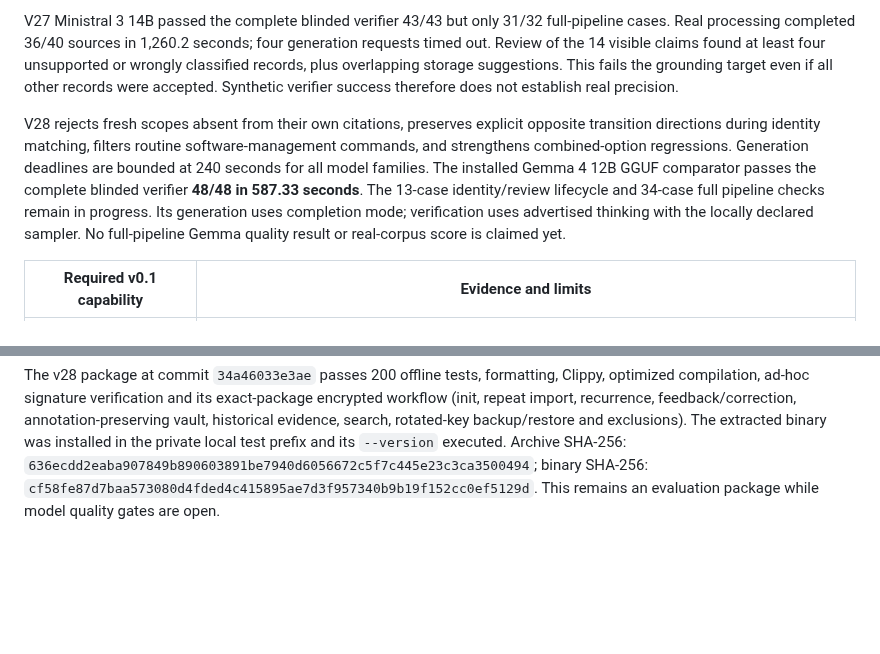
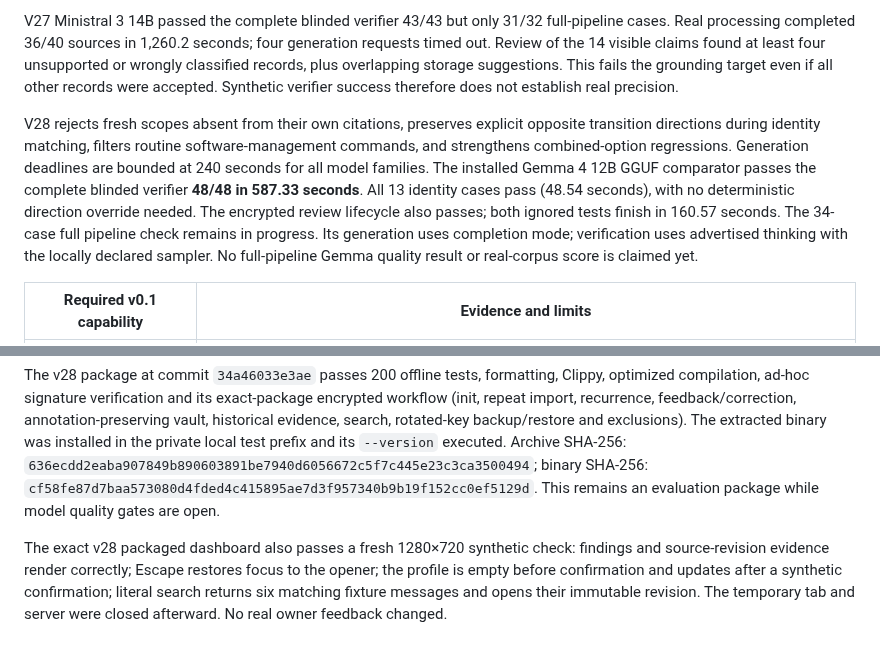
Before and after one commit to diocata/remnary, a Markdown page: docs/readiness.md, 2 parts joined by grey strips. Drawn GitHub-style; blank space fills up the shorter version.

Commit message:
docs: verify Gemma identity lifecycle and packaged dashboard

```diff
--- a/docs/readiness.md
+++ b/docs/readiness.md
@@ -10,7 +10,7 @@ Generation produces eight canonical fields and Rust derives their displayed desc
 
 V27 Ministral 3 14B passed the complete blinded verifier 43/43 but only 31/32 full-pipeline cases. Real processing completed 36/40 sources in 1,260.2 seconds; four generation requests timed out. Review of the 14 visible claims found at least four unsupported or wrongly classified records, plus overlapping storage suggestions. This fails the grounding target even if all other records were accepted. Synthetic verifier success therefore does not establish real precision.
 
-V28 rejects fresh scopes absent from their own citations, preserves explicit opposite transition directions during identity matching, filters routine software-management commands, and strengthens combined-option regressions. Generation deadlines are bounded at 240 seconds for all model families. The installed Gemma 4 12B GGUF comparator passes the complete blinded verifier **48/48 in 587.33 seconds**. The 13-case identity/review lifecycle and 34-case full pipeline checks remain in progress. Its generation uses completion mode; verification uses advertised thinking with the locally declared sampler. No full-pipeline Gemma quality result or real-corpus score is claimed yet.
+V28 rejects fresh scopes absent from their own citations, preserves explicit opposite transition directions during identity matching, filters routine software-management commands, and strengthens combined-option regressions. Generation deadlines are bounded at 240 seconds for all model families. The installed Gemma 4 12B GGUF comparator passes the complete blinded verifier **48/48 in 587.33 seconds**. All 13 identity cases pass (48.54 seconds), with no deterministic direction override needed. The encrypted review lifecycle also passes; both ignored tests finish in 160.57 seconds. The 34-case full pipeline check remains in progress. Its generation uses completion mode; verification uses advertised thinking with the locally declared sampler. No full-pipeline Gemma quality result or real-corpus score is claimed yet.
 
 | Required v0.1 capability | Evidence and limits |
 | --- | --- |
@@ -58,3 +58,5 @@ The v25 optimized package at commit `62d20b37033a` passes the exact-package encr
 
 
 The v28 package at commit `34a46033e3ae` passes 200 offline tests, formatting, Clippy, optimized compilation, ad-hoc signature verification and its exact-package encrypted workflow (init, repeat import, recurrence, feedback/correction, annotation-preserving vault, historical evidence, search, rotated-key backup/restore and exclusions). The extracted binary was installed in the private local test prefix and its `--version` executed. Archive SHA-256: `636ecdd2eaba907849b890603891be7940d6056672c5f7c445e23c3ca3500494`; binary SHA-256: `cf58fe87d7baa573080d4fded4c415895ae7d3f957340b9b19f152cc0ef5129d`. This remains an evaluation package while model quality gates are open.
+
+The exact v28 packaged dashboard also passes a fresh 1280×720 synthetic check: findings and source-revision evidence render correctly; Escape restores focus to the opener; the profile is empty before confirmation and updates after a synthetic confirmation; literal search returns six matching fixture messages and opens their immutable revision. The temporary tab and server were closed afterward. No real owner feedback changed.
```
Also changed, not shown: docs/local-model.md (+1 -1 lines).
